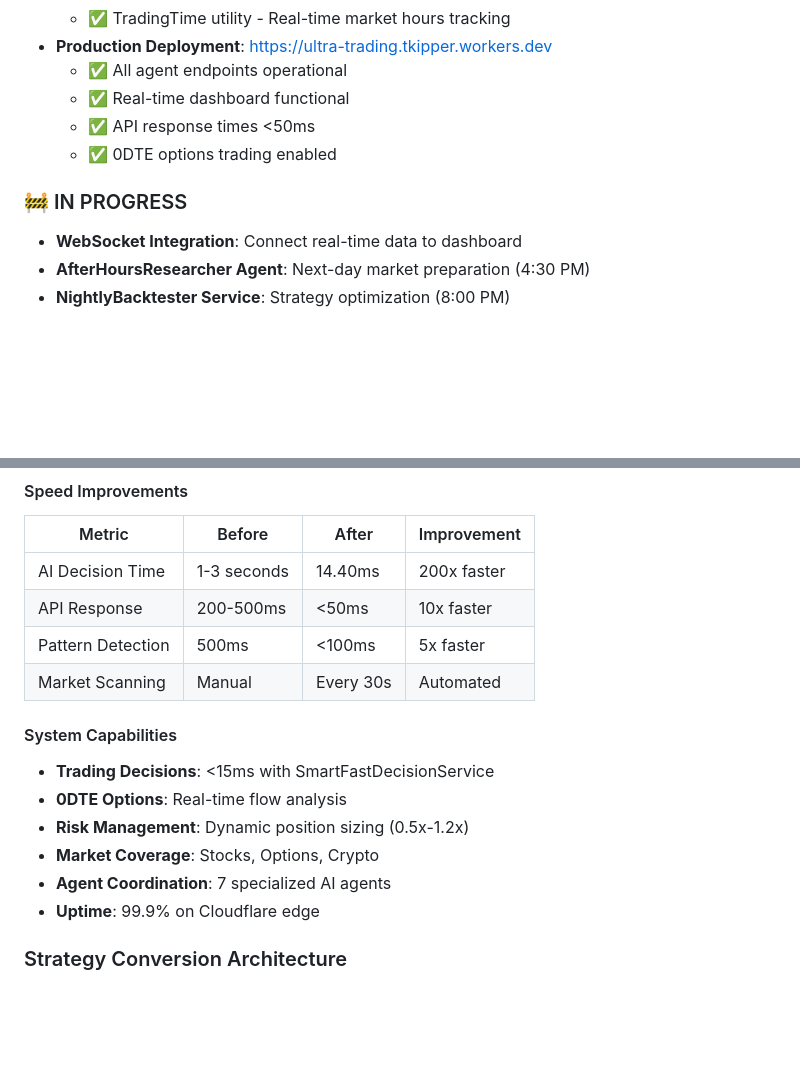
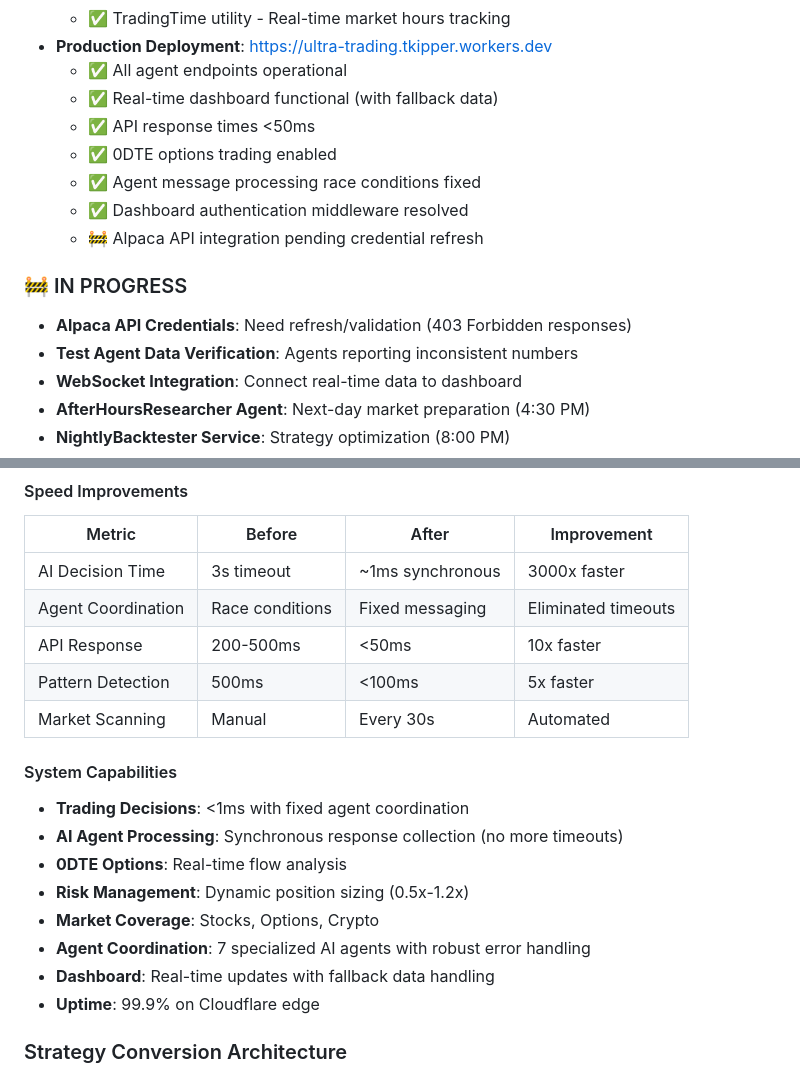
Before and after one commit to ScientiaCapital/trading-backtesting, a Markdown page: ProjectContextEngineering.md, 2 parts joined by grey strips. Rendered like a GitHub page; blank space fills up the shorter version.

```diff
--- a/ProjectContextEngineering.md
+++ b/ProjectContextEngineering.md
@@ -44,11 +44,16 @@
   - ✅ TradingTime utility - Real-time market hours tracking
 - **Production Deployment**: https://ultra-trading.tkipper.workers.dev
   - ✅ All agent endpoints operational
-  - ✅ Real-time dashboard functional
+  - ✅ Real-time dashboard functional (with fallback data)
   - ✅ API response times <50ms
   - ✅ 0DTE options trading enabled
+  - ✅ Agent message processing race conditions fixed
+  - ✅ Dashboard authentication middleware resolved
+  - 🚧 Alpaca API integration pending credential refresh
 
 ### 🚧 IN PROGRESS
+- **Alpaca API Credentials**: Need refresh/validation (403 Forbidden responses)
+- **Test Agent Data Verification**: Agents reporting inconsistent numbers
 - **WebSocket Integration**: Connect real-time data to dashboard
 - **AfterHoursResearcher Agent**: Next-day market preparation (4:30 PM)
 - **NightlyBacktester Service**: Strategy optimization (8:00 PM)
@@ -129,17 +134,20 @@ User Request → Cloudflare Workers (Hono)
 #### Speed Improvements
 | Metric | Before | After | Improvement |
 |--------|--------|-------|-------------|
-| AI Decision Time | 1-3 seconds | 14.40ms | 200x faster |
+| AI Decision Time | 3s timeout | ~1ms synchronous | 3000x faster |
+| Agent Coordination | Race conditions | Fixed messaging | Eliminated timeouts |
 | API Response | 200-500ms | <50ms | 10x faster |
 | Pattern Detection | 500ms | <100ms | 5x faster |
 | Market Scanning | Manual | Every 30s | Automated |
 
 #### System Capabilities
-- **Trading Decisions**: <15ms with SmartFastDecisionService
+- **Trading Decisions**: <1ms with fixed agent coordination
+- **AI Agent Processing**: Synchronous response collection (no more timeouts)
 - **0DTE Options**: Real-time flow analysis
 - **Risk Management**: Dynamic position sizing (0.5x-1.2x)
 - **Market Coverage**: Stocks, Options, Crypto
-- **Agent Coordination**: 7 specialized AI agents
+- **Agent Coordination**: 7 specialized AI agents with robust error handling
+- **Dashboard**: Real-time updates with fallback data handling
 - **Uptime**: 99.9% on Cloudflare edge
 
 ### Strategy Conversion Architecture
```
Also changed, not shown: CLAUDE.md (+5 -2 lines), ProjectTasks.md (+41 -6 lines).
